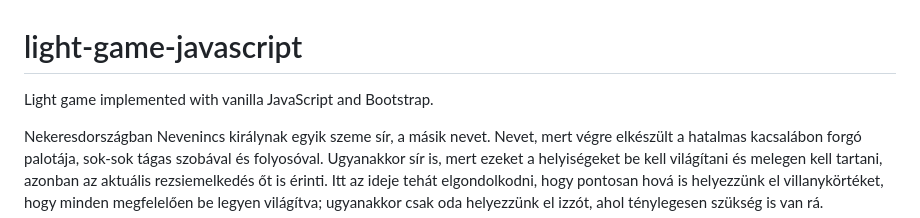
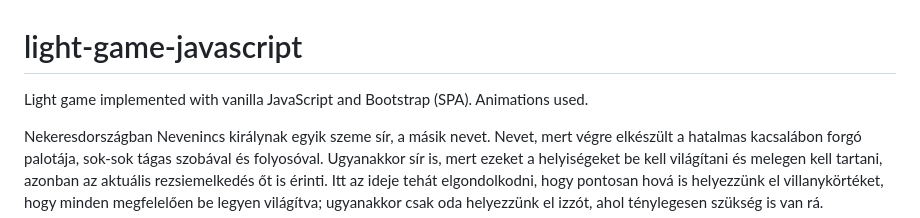
Before and after one commit to tothdanielax/light-game-javascript, a Markdown page: README.md, the part around the change. Rendered like a GitHub page.

```diff
--- a/README.md
+++ b/README.md
@@ -1,5 +1,5 @@
 # light-game-javascript
-Light game implemented with vanilla JavaScript and Bootstrap.
+Light game implemented with vanilla JavaScript and Bootstrap (SPA). Animations used.
 
 
 <p>Nekeresdországban Nevenincs királynak egyik szeme sír, a másik nevet. Nevet, mert végre elkészült a hatalmas kacsalábon forgó palotája, sok-sok tágas szobával és folyosóval. Ugyanakkor sír is, mert ezeket a helyiségeket be kell világítani és melegen kell tartani, azonban az aktuális rezsiemelkedés őt is érinti. Itt az ideje tehát elgondolkodni, hogy pontosan hová is helyezzünk el villanykörtéket, hogy minden megfelelően be legyen világítva; ugyanakkor csak oda helyezzünk el izzót, ahol ténylegesen szükség is van rá.</p>
```
